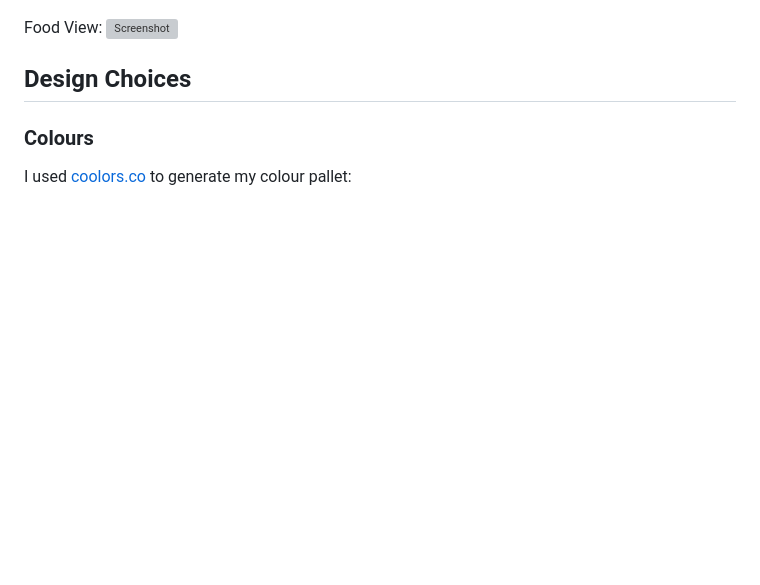
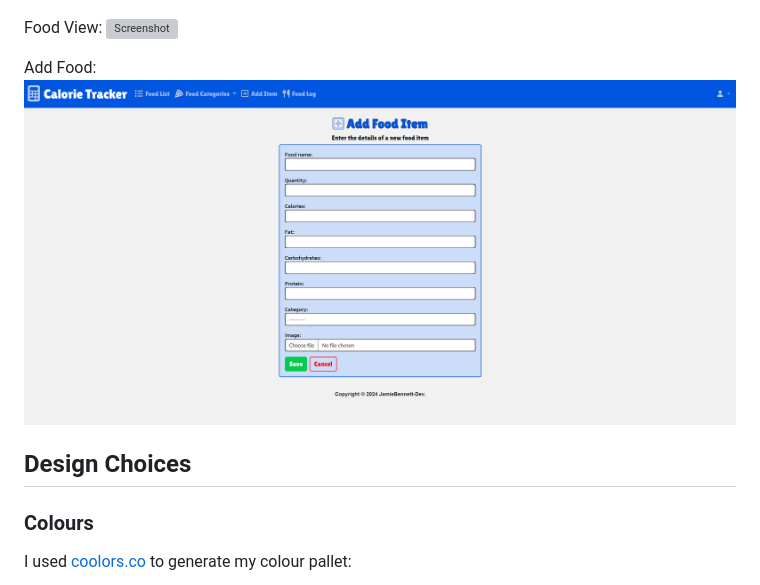
Before and after one commit to JamieBennett-Dev/Calorie-Tracker, a Markdown page: README.md, the part around the change. Rendered like a GitHub page; pictures changed too: static/images/ct-foodadd.png (added); blank space fills up the shorter version; grey boxes are pictures that could not be loaded.

Commit message:
complete foodadd.html

```diff
--- a/README.md
+++ b/README.md
@@ -116,6 +116,9 @@ Food Log: (FIX RESPONSIVE ISSUE BEFORE FINAL SUBMISSION) 🛑
 Food View:
 ![Screenshot](static/images/ct-foods.png)
 
+Add Food:
+![Screenshot](static/images/ct-foodadd.png)
+
 ## Design Choices
 ### Colours
 
```
Also changed, not shown: 1 other file.
